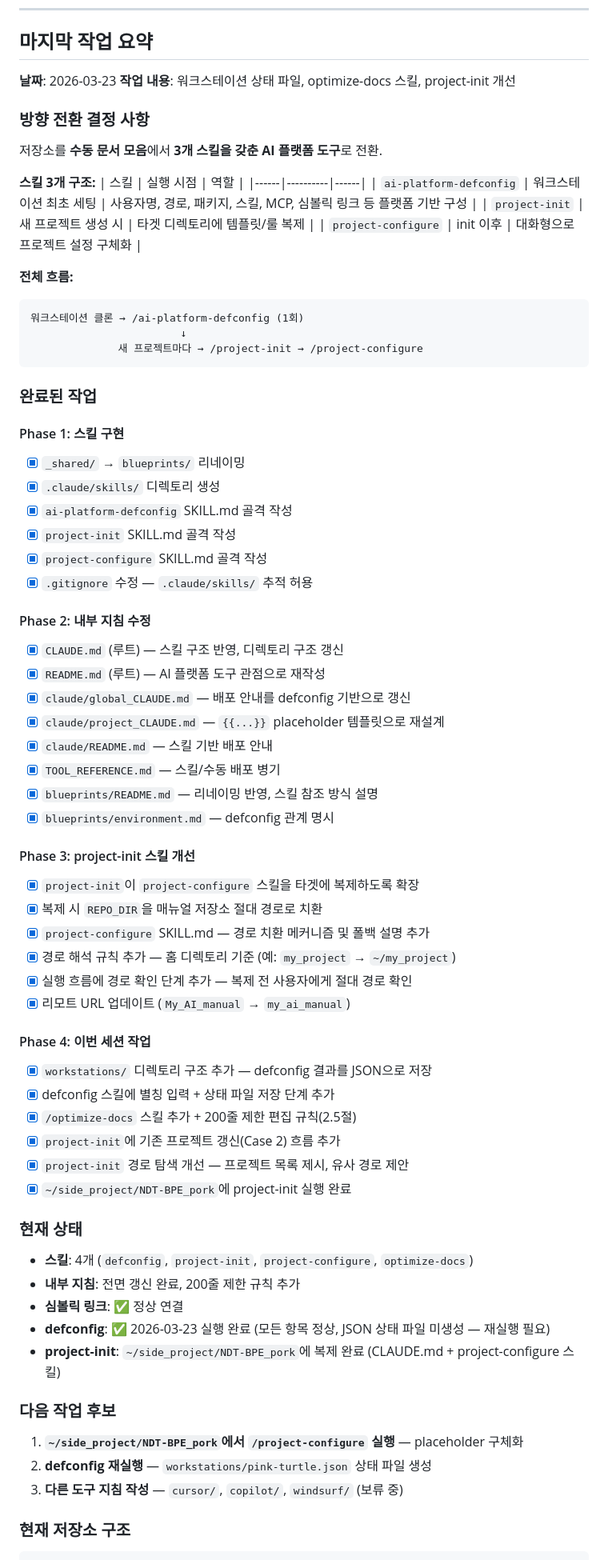
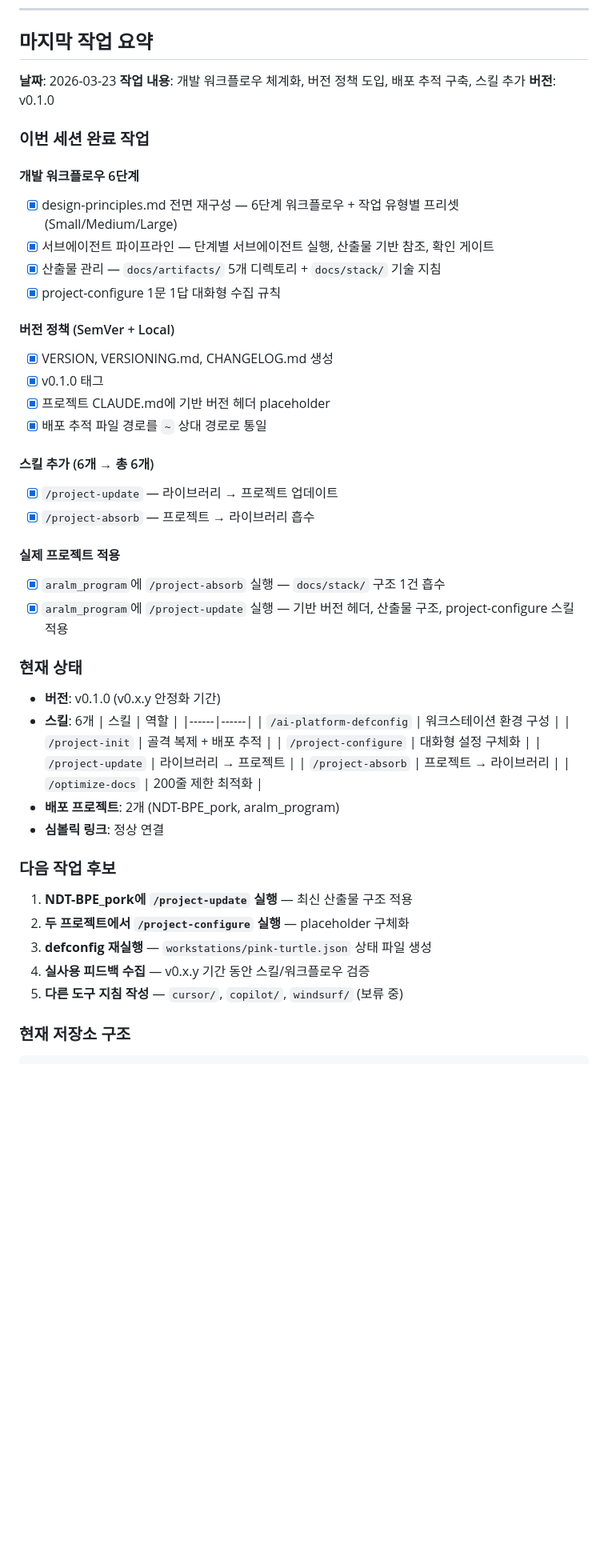
Before and after one commit to PinkTultle/ai-dev-toolkit, a Markdown page: HANDOFF.md, the part around one of its changes. Shown at 80% size. Rendered like a GitHub page; blank space fills up the shorter version.

Commit message:
docs: HANDOFF.md 갱신 — 워크플로우/버전정책/스킬 추가/absorb·update 적용
Co-Authored-By: Claude Opus 4.6 (1M context) <noreply@anthropic.com>

````diff
--- a/HANDOFF.md
+++ b/HANDOFF.md
@@ -9,75 +9,53 @@
 ## 마지막 작업 요약
 
 **날짜**: 2026-03-23
-**작업 내용**: 워크스테이션 상태 파일, optimize-docs 스킬, project-init 개선
+**작업 내용**: 개발 워크플로우 체계화, 버전 정책 도입, 배포 추적 구축, 스킬 추가
+**버전**: v0.1.0
 
-### 방향 전환 결정 사항
+### 이번 세션 완료 작업
 
-저장소를 **수동 문서 모음**에서 **3개 스킬을 갖춘 AI 플랫폼 도구**로 전환.
+#### 개발 워크플로우 6단계
+- [x] design-principles.md 전면 재구성 — 6단계 워크플로우 + 작업 유형별 프리셋 (Small/Medium/Large)
+- [x] 서브에이전트 파이프라인 — 단계별 서브에이전트 실행, 산출물 기반 참조, 확인 게이트
+- [x] 산출물 관리 — `docs/artifacts/` 5개 디렉토리 + `docs/stack/` 기술 지침
+- [x] project-configure 1문 1답 대화형 수집 규칙
 
-**스킬 3개 구조:**
-| 스킬 | 실행 시점 | 역할 |
-|------|----------|------|
-| `ai-platform-defconfig` | 워크스테이션 최초 세팅 | 사용자명, 경로, 패키지, 스킬, MCP, 심볼릭 링크 등 플랫폼 기반 구성 |
-| `project-init` | 새 프로젝트 생성 시 | 타겟 디렉토리에 템플릿/룰 복제 |
-| `project-configure` | init 이후 | 대화형으로 프로젝트 설정 구체화 |
+#### 버전 정책 (SemVer + Local)
+- [x] VERSION, VERSIONING.md, CHANGELOG.md 생성
+- [x] v0.1.0 태그
+- [x] 프로젝트 CLAUDE.md에 기반 버전 헤더 placeholder
+- [x] 배포 추적 파일 경로를 `~` 상대 경로로 통일
 
-**전체 흐름:**
-```
-워크스테이션 클론 → /ai-platform-defconfig (1회)
-                        ↓
-              새 프로젝트마다 → /project-init → /project-configure
-```
+#### 스킬 추가 (6개 → 총 6개)
+- [x] `/project-update` — 라이브러리 → 프로젝트 업데이트
+- [x] `/project-absorb` — 프로젝트 → 라이브러리 흡수
 
-### 완료된 작업
-
-#### Phase 1: 스킬 구현
-- [x] `_shared/` → `blueprints/` 리네이밍
-- [x] `.claude/skills/` 디렉토리 생성
-- [x] `ai-platform-defconfig` SKILL.md 골격 작성
-- [x] `project-init` SKILL.md 골격 작성
-- [x] `project-configure` SKILL.md 골격 작성
-- [x] `.gitignore` 수정 — `.claude/skills/` 추적 허용
-
-#### Phase 2: 내부 지침 수정
-- [x] `CLAUDE.md` (루트) — 스킬 구조 반영, 디렉토리 구조 갱신
-- [x] `README.md` (루트) — AI 플랫폼 도구 관점으로 재작성
-- [x] `claude/global_CLAUDE.md` — 배포 안내를 defconfig 기반으로 갱신
-- [x] `claude/project_CLAUDE.md` — `{{...}}` placeholder 템플릿으로 재설계
-- [x] `claude/README.md` — 스킬 기반 배포 안내
-- [x] `TOOL_REFERENCE.md` — 스킬/수동 배포 병기
-- [x] `blueprints/README.md` — 리네이밍 반영, 스킬 참조 방식 설명
-- [x] `blueprints/environment.md` — defconfig 관계 명시
-
-#### Phase 3: project-init 스킬 개선
-- [x] `project-init`이 `project-configure` 스킬을 타겟에 복제하도록 확장
-- [x] 복제 시 `REPO_DIR`을 매뉴얼 저장소 절대 경로로 치환
-- [x] `project-configure` SKILL.md — 경로 치환 메커니즘 및 폴백 설명 추가
-- [x] 경로 해석 규칙 추가 — 홈 디렉토리 기준 (예: `my_project` → `~/my_project`)
-- [x] 실행 흐름에 경로 확인 단계 추가 — 복제 전 사용자에게 절대 경로 확인
-- [x] 리모트 URL 업데이트 (`My_AI_manual` → `my_ai_manual`)
-
-#### Phase 4: 이번 세션 작업
-- [x] `workstations/` 디렉토리 구조 추가 — defconfig 결과를 JSON으로 저장
-- [x] defconfig 스킬에 별칭 입력 + 상태 파일 저장 단계 추가
-- [x] `/optimize-docs` 스킬 추가 + 200줄 제한 편집 규칙(2.5절)
-- [x] `project-init`에 기존 프로젝트 갱신(Case 2) 흐름 추가
-- [x] `project-init` 경로 탐색 개선 — 프로젝트 목록 제시, 유사 경로 제안
-- [x] `~/side_project/NDT-BPE_pork`에 project-init 실행 완료
+#### 실제 프로젝트 적용
+- [x] `aralm_program`에 `/project-absorb` 실행 — `docs/stack/` 구조 1건 흡수
+- [x] `aralm_program`에 `/project-update` 실행 — 기반 버전 헤더, 산출물 구조, project-configure 스킬 적용
 
 ### 현재 상태
 
-- **스킬**: 4개 (`defconfig`, `project-init`, `project-configure`, `optimize-docs`)
-- **내부 지침**: 전면 갱신 완료, 200줄 제한 규칙 추가
-- **심볼릭 링크**: ✅ 정상 연결
-- **defconfig**: ✅ 2026-03-23 실행 완료 (모든 항목 정상, JSON 상태 파일 미생성 — 재실행 필요)
-- **project-init**: `~/side_project/NDT-BPE_pork`에 복제 완료 (CLAUDE.md + project-configure 스킬)
+- **버전**: v0.1.0 (v0.x.y 안정화 기간)
+- **스킬**: 6개
+  | 스킬 | 역할 |
+  |------|------|
+  | `/ai-platform-defconfig` | 워크스테이션 환경 구성 |
+  | `/project-init` | 골격 복제 + 배포 추적 |
+  | `/project-configure` | 대화형 설정 구체화 |
+  | `/project-update` | 라이브러리 → 프로젝트 |
+  | `/project-absorb` | 프로젝트 → 라이브러리 |
+  | `/optimize-docs` | 200줄 제한 최적화 |
+- **배포 프로젝트**: 2개 (NDT-BPE_pork, aralm_program)
+- **심볼릭 링크**: 정상 연결
 
 ### 다음 작업 후보
 
-1. **`~/side_project/NDT-BPE_pork`에서 `/project-configure` 실행** — placeholder 구체화
-2. **defconfig 재실행** — `workstations/pink-turtle.json` 상태 파일 생성
-3. **다른 도구 지침 작성** — `cursor/`, `copilot/`, `windsurf/` (보류 중)
+1. **NDT-BPE_pork에 `/project-update` 실행** — 최신 산출물 구조 적용
+2. **두 프로젝트에서 `/project-configure` 실행** — placeholder 구체화
+3. **defconfig 재실행** — `workstations/pink-turtle.json` 상태 파일 생성
+4. **실사용 피드백 수집** — v0.x.y 기간 동안 스킬/워크플로우 검증
+5. **다른 도구 지침 작성** — `cursor/`, `copilot/`, `windsurf/` (보류 중)
 
 ### 현재 저장소 구조
 
````
Also changed, not shown: other parts of HANDOFF.md (+20 -28 lines).
